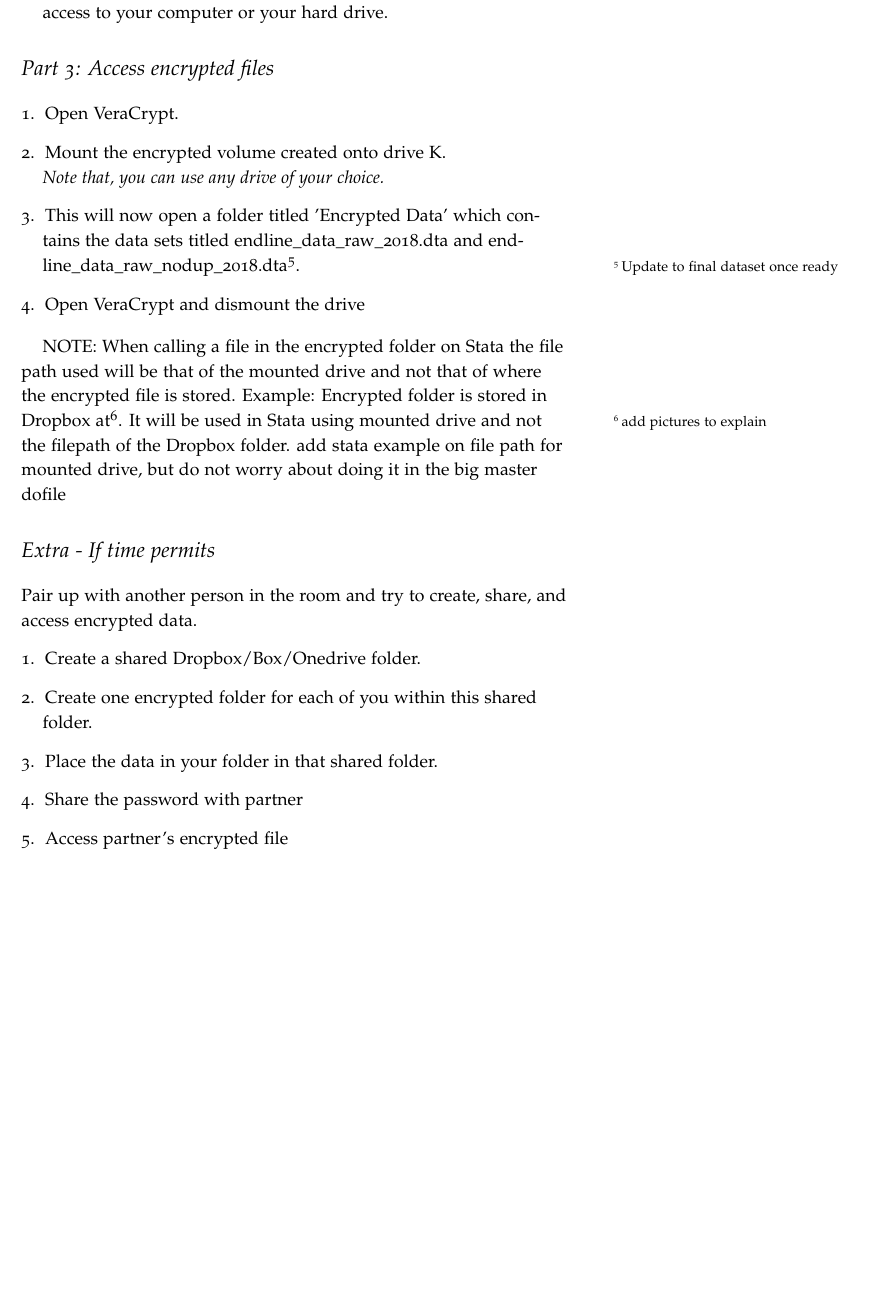
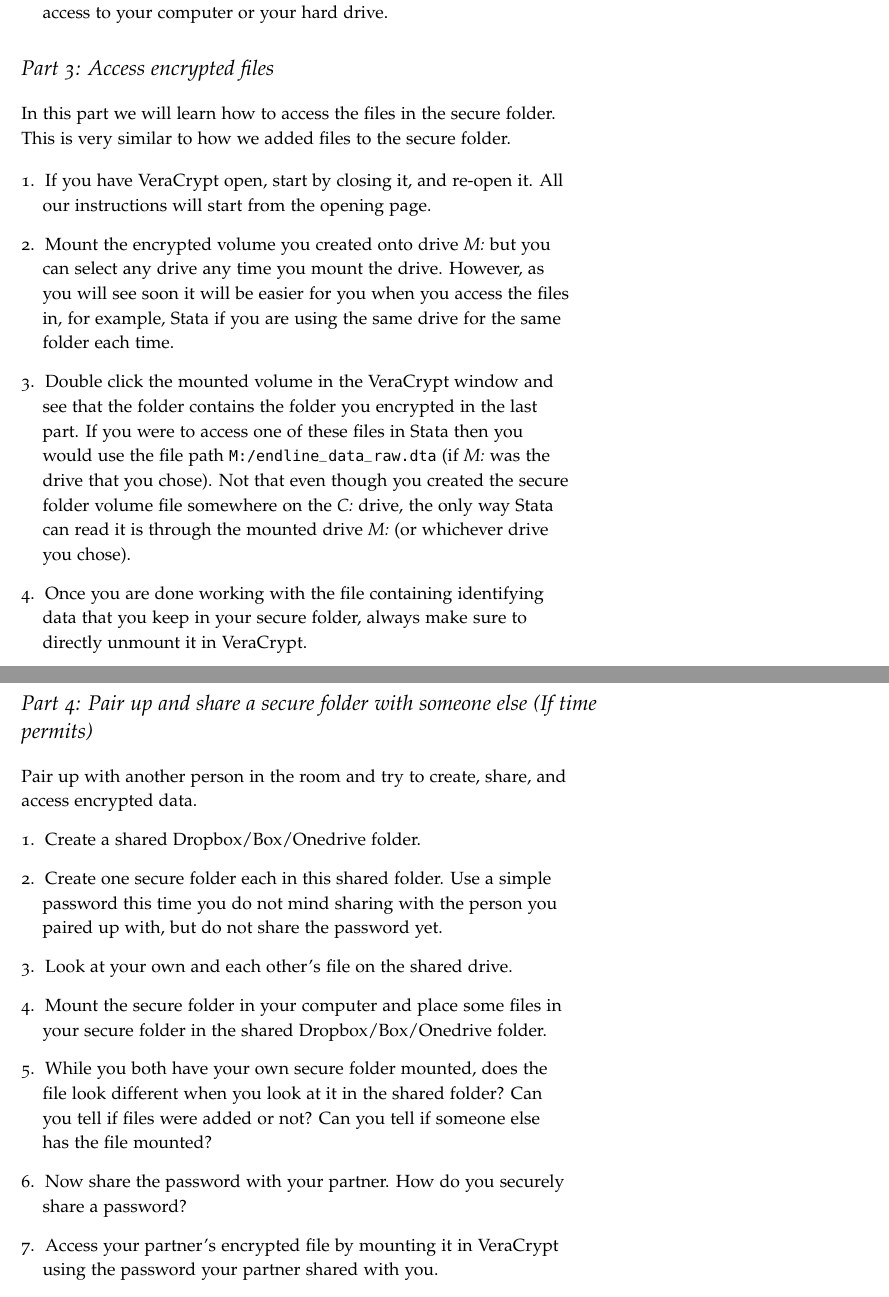
Before and after one commit to worldbank/DIME-MSIE-Workshop, a LaTeX document (Material/Hands-on/HandsOn-DataEncryption/HandsOn-dataencryption.tex): part of page 16 of 16 before the commit and two parts of pages 16 and 17 of 17 after it, the two joined at a grey line, cut so that both start at the same text, the shorter picture padded with empty space. Compiled offline with pdfLaTeX.

Commit message:
encryption - edits to part 3 and 4

```diff
--- a/Material/Hands-on/HandsOn-DataEncryption/HandsOn-dataencryption.tex
+++ b/Material/Hands-on/HandsOn-DataEncryption/HandsOn-dataencryption.tex
@@ -229,24 +229,28 @@ Before you can encrypt any files on your computer you must use VeraCrypt to crea
 
 %\printclassoptions
 \section{Part 3: Access encrypted files}
+
+In this part we will learn how to access the files in the secure folder. This is very similar to how we added files to the secure folder.
+
 \begin{enumerate}
-	\item Open VeraCrypt.
-	\item Mount the encrypted volume created onto drive K. \\
-	\textit{Note that, you can use any drive of your choice.}
-	\item This will now open a folder titled 'Encrypted Data' which contains the data sets titled endline\_data\_raw\_2018.dta and endline\_data\_raw\_nodup\_2018.dta\sidenote{Update to final dataset once ready}.
-	\item Open VeraCrypt and dismount the drive
+	\item If you have VeraCrypt open, start by closing it, and re-open it. All our instructions will start from the opening page.
+	\item Mount the encrypted volume you created onto drive \textit{M:} but you can select any drive any time you mount the drive. However, as you will see soon it will be easier for you when you access the files in, for example, Stata if you are using the same drive for the same folder each time.
+	\item Double click the mounted volume in the VeraCrypt window and see that the folder contains the folder you encrypted in the last part. If you were to access one of these files in Stata then you would use the file path \texttt{M:/endline\_data\_raw.dta} (if \textit{M:} was the drive that you chose). Not that even though you created the secure folder volume file somewhere on the \textit{C:} drive, the only way Stata can read it is through the mounted drive \textit{M:} (or whichever drive you chose).
+	\item Once you are done working with the file containing identifying data that you keep in your secure folder, always make sure to directly unmount it in VeraCrypt.
 \end{enumerate}
 
-NOTE: When calling a file in the encrypted folder on Stata the file path used will be that of the mounted drive and not that of where the encrypted file is stored.
-Example: Encrypted folder is stored in Dropbox at\sidenote{add pictures to explain}. It will be used in Stata using mounted drive and not the filepath of the Dropbox folder. add stata example on file path for mounted drive, but do not worry about doing it in the big master dofile
-\section{Extra - If time permits}
+\newpage
+
+\section{Part 4: Pair up and share a secure folder with someone else (If time permits)}
 Pair up with another person in the room and try to create, share, and access encrypted data.
 \begin{enumerate}
 	\item Create a shared Dropbox/Box/Onedrive folder.
-	\item Create one encrypted folder for each of you within this shared folder.
-	\item Place the data in your folder in that shared folder.
-	\item Share the password with partner
-	\item Access partner's encrypted file
+	\item Create one secure  folder each in this shared folder. Use a simple password this time you do not mind sharing with the person you paired up with, but do not share the password yet.
+	\item Look at your own and each other's file on the shared drive.
+	\item Mount the secure folder in your computer and place some files in your secure folder in the shared Dropbox/Box/Onedrive folder.
+	\item While you both have your own secure folder mounted, does the file look different when you look at it in the shared folder? Can you tell if files were added or not? Can you tell if someone else has the file mounted?
+	\item Now share the password with your partner. How do you securely share a password?
+	\item Access your partner's encrypted file by mounting it in VeraCrypt using the password your partner shared with you.
 \end{enumerate}
 
 \end{document}
```
